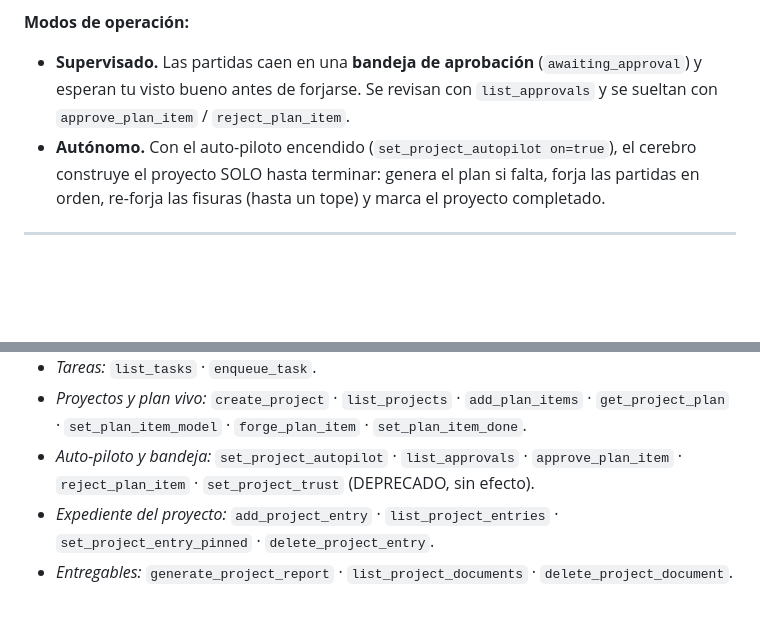
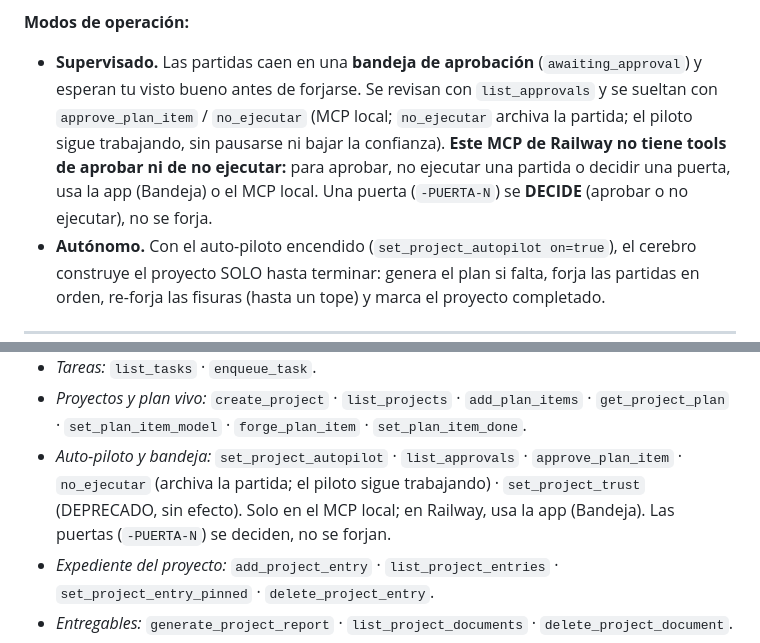
Before and after one commit to CRFong81/yunque-mcp, a Markdown page: src/GUIA.md, 2 parts joined by grey strips. Rendered like a GitHub page; blank space fills up the shorter version.

Commit message:
NO-EJECUTAR-RAILWAY: la guía anuncia no_ejecutar (no la tool inexistente reject_plan_item)
Railway no expone tools de aprobar/no ejecutar: la guía lo dice y manda a la app
(Bandeja) o al MCP local. Las puertas (-PUERTA-N) se deciden, no se forjan.

Co-Authored-By: Claude Opus 5.5 <noreply@anthropic.com>

```diff
--- a/src/GUIA.md
+++ b/src/GUIA.md
@@ -72,7 +72,11 @@ independiente verifica) → se emite EVIDENCIA estructurada al cerrar → done |
 **Modos de operación:**
 - **Supervisado.** Las partidas caen en una **bandeja de aprobación**
   (`awaiting_approval`) y esperan tu visto bueno antes de forjarse. Se revisan con
-  `list_approvals` y se sueltan con `approve_plan_item` / `reject_plan_item`.
+  `list_approvals` y se sueltan con `approve_plan_item` / `no_ejecutar` (MCP local;
+  `no_ejecutar` archiva la partida; el piloto sigue trabajando, sin pausarse ni bajar
+  la confianza). **Este MCP de Railway no tiene tools de aprobar ni de no ejecutar:**
+  para aprobar, no ejecutar una partida o decidir una puerta, usa la app (Bandeja) o el
+  MCP local. Una puerta (`-PUERTA-N`) se **DECIDE** (aprobar o no ejecutar), no se forja.
 - **Autónomo.** Con el auto-piloto encendido (`set_project_autopilot on=true`), el
   cerebro construye el proyecto SOLO hasta terminar: genera el plan si falta, forja las
   partidas en orden, re-forja las fisuras (hasta un tope) y marca el proyecto completado.
@@ -96,7 +100,9 @@ El MCP registra las herramientas en cinco grupos (una función de registro por g
 - *Proyectos y plan vivo:* `create_project` · `list_projects` · `add_plan_items` ·
   `get_project_plan` · `set_plan_item_model` · `forge_plan_item` · `set_plan_item_done`.
 - *Auto-piloto y bandeja:* `set_project_autopilot` · `list_approvals` ·
-  `approve_plan_item` · `reject_plan_item` · `set_project_trust` (DEPRECADO, sin efecto).
+  `approve_plan_item` · `no_ejecutar` (archiva la partida; el piloto sigue trabajando) ·
+  `set_project_trust` (DEPRECADO, sin efecto). Solo en el MCP local; en Railway, usa la
+  app (Bandeja). Las puertas (`-PUERTA-N`) se deciden, no se forjan.
 - *Expediente del proyecto:* `add_project_entry` · `list_project_entries` ·
   `set_project_entry_pinned` · `delete_project_entry`.
 - *Entregables:* `generate_project_report` · `list_project_documents` ·
```
